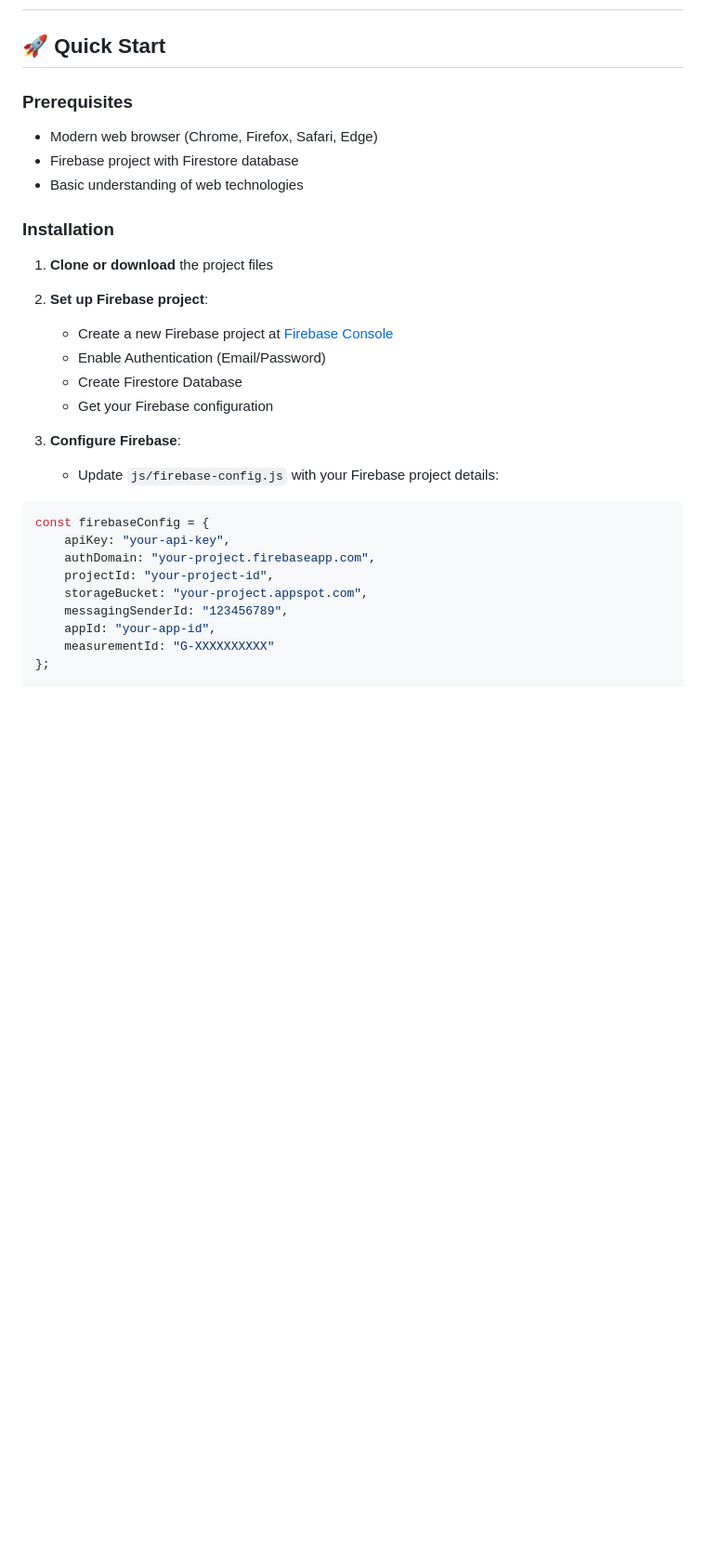
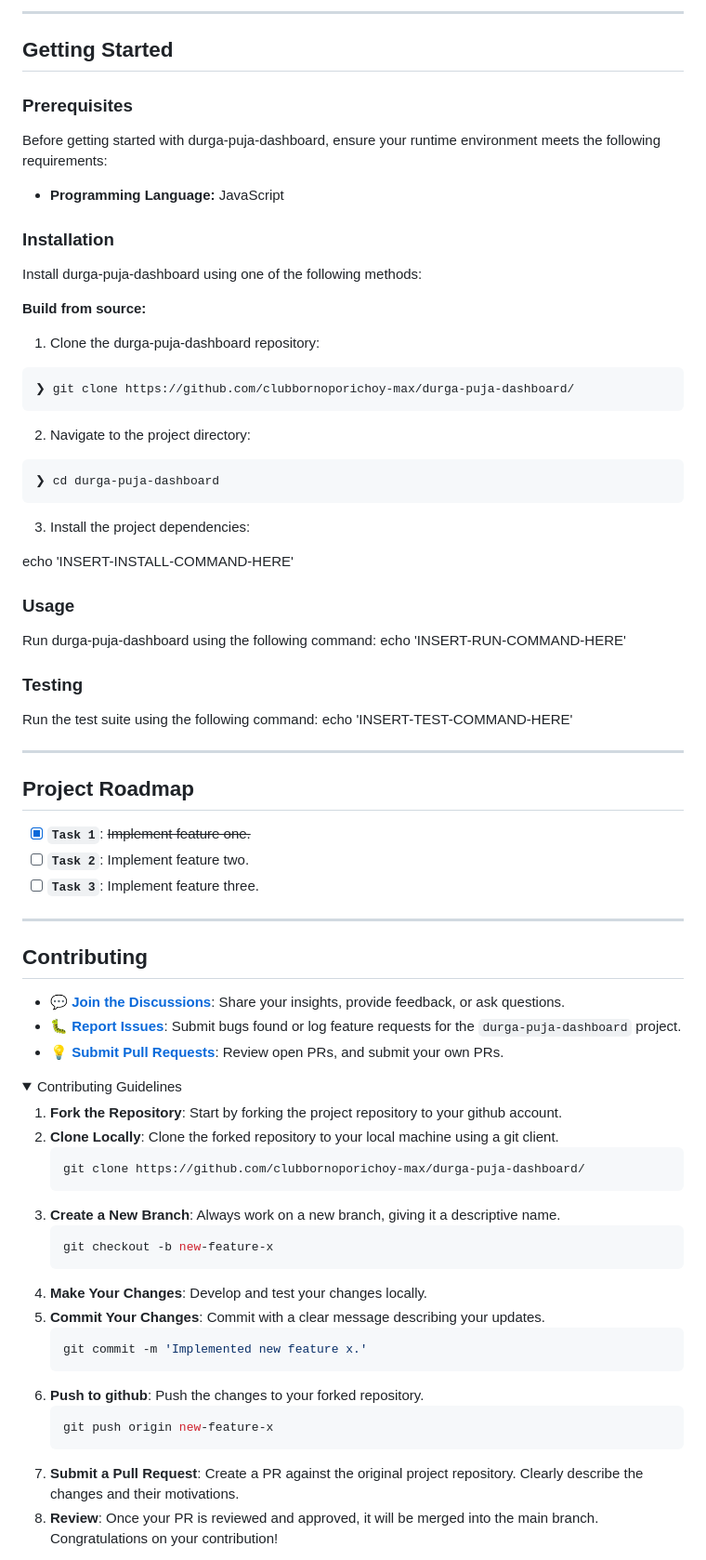
Before and after one commit to clubbornoporichoy-max/durga-puja-dashboard, a Markdown page: README.md, the part around one of its changes. Shown at 93% size. GitHub-like rendering; folded sections open; blank space fills up the shorter version.

````diff
--- a/README.md
+++ b/README.md
@@ -66,33 +157,80 @@ A comprehensive web application for managing Club Bornoporichoy's Durga Puja ope
+---
+##  Getting Started
+
+###  Prerequisites
+
+Before getting started with durga-puja-dashboard, ensure your runtime environment meets the following requirements:
+
+- **Programming Language:** JavaScript
+
+
+###  Installation
+
+Install durga-puja-dashboard using one of the following methods:
+
+**Build from source:**
+
+1. Clone the durga-puja-dashboard repository:
+```sh
+❯ git clone https://github.com/clubbornoporichoy-max/durga-puja-dashboard/
+```
+
+2. Navigate to the project directory:
+```sh
+❯ cd durga-puja-dashboard
+```
+
+3. Install the project dependencies:
+
+echo 'INSERT-INSTALL-COMMAND-HERE'
 
 
 
-## 🚀 Quick Start
+###  Usage
+Run durga-puja-dashboard using the following command:
+echo 'INSERT-RUN-COMMAND-HERE'
 
-### Prerequisites
-- Modern web browser (Chrome, Firefox, Safari, Edge)
-- Firebase project with Firestore database
-- Basic understanding of web technologies
+###  Testing
+Run the test suite using the following command:
+echo 'INSERT-TEST-COMMAND-HERE'
 
-### Installation
+---
+##  Project Roadmap
 
-1. **Clone or download** the project files
+- [X] **`Task 1`**: <strike>Implement feature one.</strike>
+- [ ] **`Task 2`**: Implement feature two.
+- [ ] **`Task 3`**: Implement feature three.
 
-2. **Set up Firebase project**:
-   - Create a new Firebase project at [Firebase Console](https://console.firebase.google.com)
-   - Enable Authentication (Email/Password)
-   - Create Firestore Database
-   - Get your Firebase configuration
+---
 
-3. **Configure Firebase**:
-   - Update `js/firebase-config.js` with your Firebase project details:
+##  Contributing
 
-```javascript
-const firebaseConfig = {
-    apiKey: "your-api-key",
-    authDomain: "your-project.firebaseapp.com",
-    projectId: "your-project-id",
-    storageBucket: "your-project.appspot.com",
-    messagingSenderId: "123456789",
-    appId: "your-app-id",
-    measurementId: "G-XXXXXXXXXX"
-};
+- **💬 [Join the Discussions](https://github.com/clubbornoporichoy-max/durga-puja-dashboard/discussions)**: Share your insights, provide feedback, or ask questions.
+- **🐛 [Report Issues](https://github.com/clubbornoporichoy-max/durga-puja-dashboard/issues)**: Submit bugs found or log feature requests for the `durga-puja-dashboard` project.
+- **💡 [Submit Pull Requests](https://github.com/clubbornoporichoy-max/durga-puja-dashboard/blob/main/CONTRIBUTING.md)**: Review open PRs, and submit your own PRs.
+
+<details closed>
+<summary>Contributing Guidelines</summary>
+
+1. **Fork the Repository**: Start by forking the project repository to your github account.
+2. **Clone Locally**: Clone the forked repository to your local machine using a git client.
+   ```sh
+   git clone https://github.com/clubbornoporichoy-max/durga-puja-dashboard/
+   ```
+3. **Create a New Branch**: Always work on a new branch, giving it a descriptive name.
+   ```sh
+   git checkout -b new-feature-x
+   ```
+4. **Make Your Changes**: Develop and test your changes locally.
+5. **Commit Your Changes**: Commit with a clear message describing your updates.
+   ```sh
+   git commit -m 'Implemented new feature x.'
+   ```
+6. **Push to github**: Push the changes to your forked repository.
+   ```sh
+   git push origin new-feature-x
+   ```
+7. **Submit a Pull Request**: Create a PR against the original project repository. Clearly describe the changes and their motivations.
+8. **Review**: Once your PR is reviewed and approved, it will be merged into the main branch. Congratulations on your contribution!
+</details>
+
````
Also changed, not shown: other parts of README.md (+166 -52 lines).
